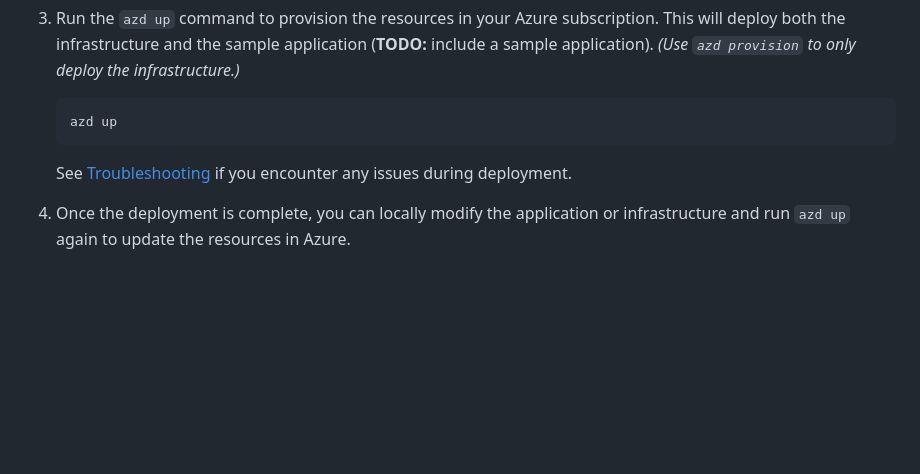
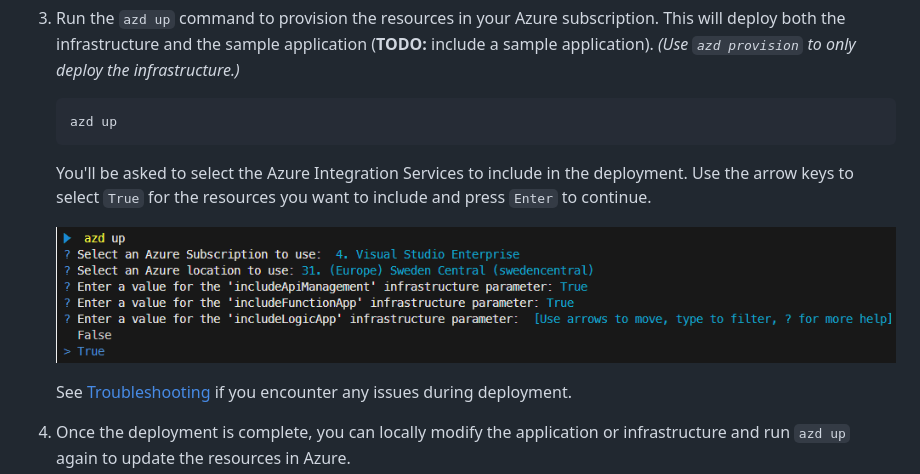
Before and after one commit to ronaldbosma/azure-integration-services-quickstart, a Markdown page: README.md, the part around the change. Drawn GitHub-style; pictures changed too: images/azd-up-select-resources-to-include.png (added); blank space fills up the shorter version.

Commit message:
Add image with resources selection

````diff
--- a/README.md
+++ b/README.md
@@ -41,6 +41,10 @@ Ones `azd` is installed on your machine, you can deploy this template using the
     ```
     azd up
     ```
+
+   You'll be asked to select the Azure Integration Services to include in the deployment. Use the arrow keys to select `True` for the resources you want to include and press `Enter` to continue.
+
+   ![](images/azd-up-select-resources-to-include.png)
 
    See [Troubleshooting](#troubleshooting) if you encounter any issues during deployment.
 
````
